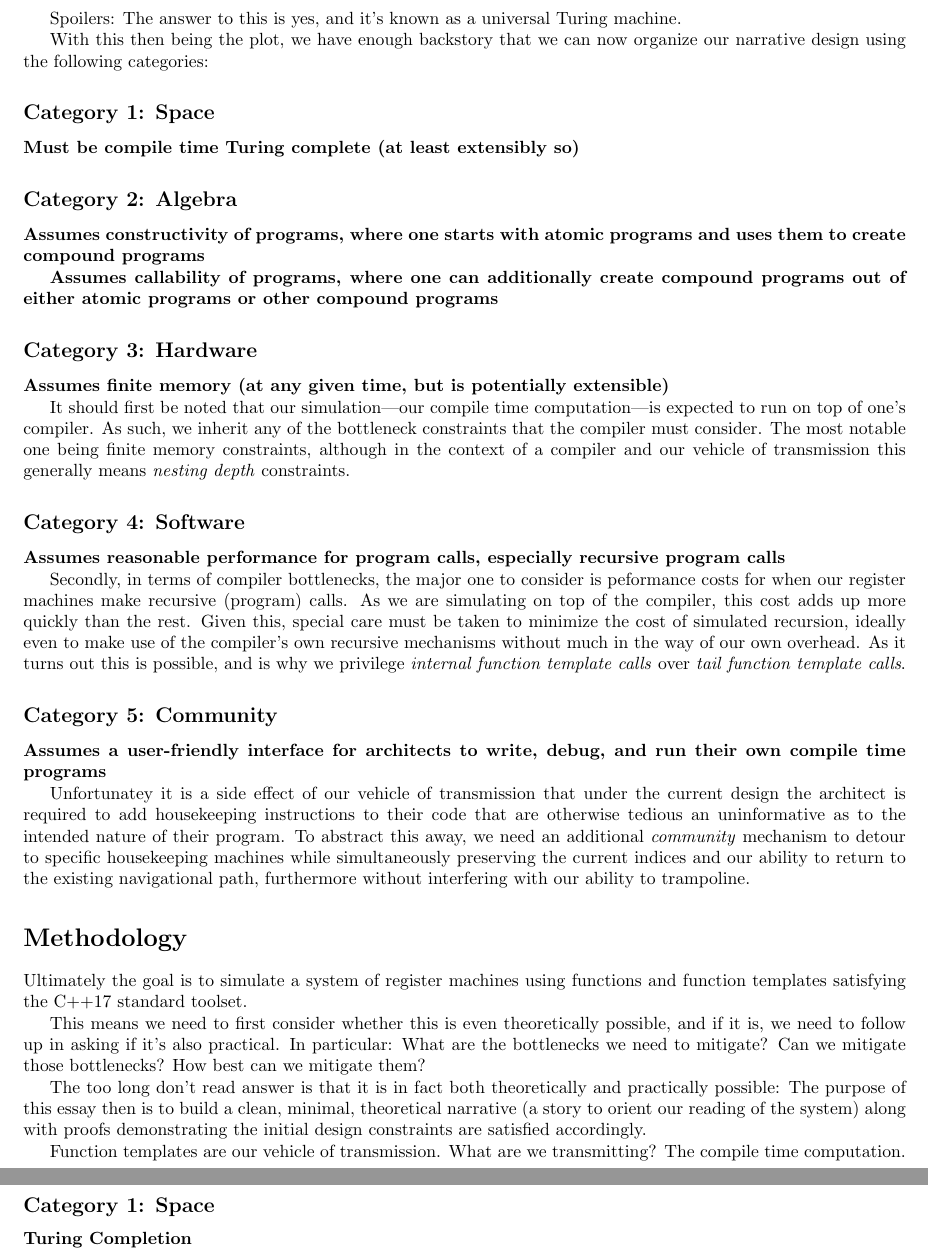
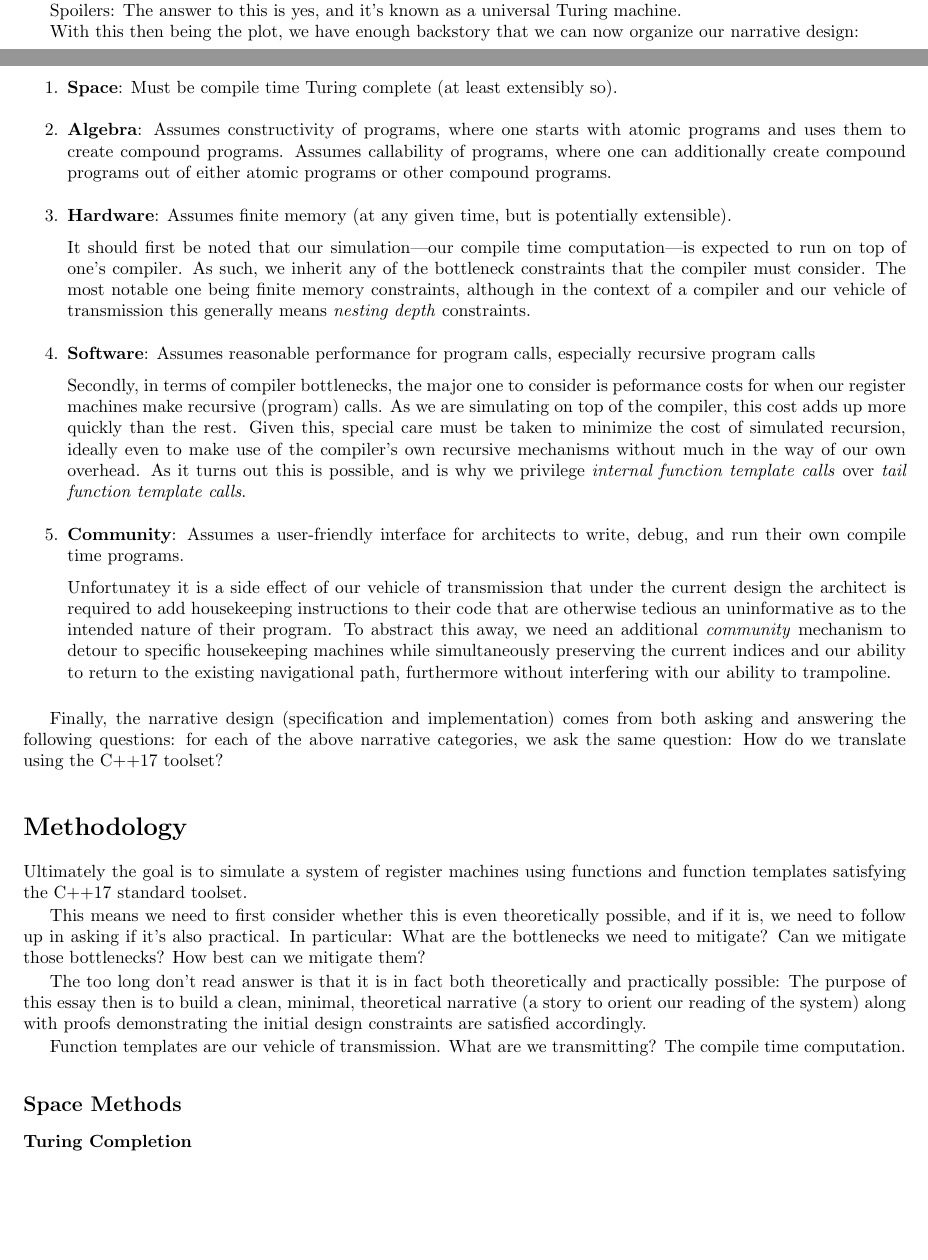
Before and after one commit to Daniel-Nikpayuk/LaTeX, a LaTeX document (Computing/CPP/Compile-Time-Register-Machines/machines.tex): two parts of pages 3 and 4 of 7 before the commit and two parts of pages 2 and 3 of 7 after it, joined at a grey line, cut so that both start at the same text, the shorter picture padded with empty space. Compiled offline with pdfLaTeX.

Commit message:
latest commit

```diff
--- a/Computing/CPP/Compile-Time-Register-Machines/machines.tex
+++ b/Computing/CPP/Compile-Time-Register-Machines/machines.tex
@@ -315,33 +315,24 @@ The plot moves forward then by asking if we can do better? Can we find a single
 
 Spoilers: The answer to this is yes, and it's known as a universal Turing machine.
 
-With this then being the plot, we have enough backstory that we can now organize our narrative design
-using the following categories:
+With this then being the plot, we have enough backstory that we can now organize our narrative design:
 
-\subsection*{Category 1: Space}
+\begin{enumerate}
 
-\strong{Must be compile time Turing complete (at least extensibly so)}
+\item \strong{Space}: Must be compile time Turing complete (at least extensibly so).
 
-\subsection*{Category 2: Algebra}
+\item \strong{Algebra}: Assumes constructivity of programs, where one starts with atomic programs and uses them to create
+compound programs. Assumes callability of programs, where one can additionally create compound programs out of either
+atomic programs or other compound programs.
 
-\strong{Assumes constructivity of programs, where one starts with atomic
-	programs and uses them to create compound programs}
+\item \strong{Hardware}: Assumes finite memory (at any given time, but is potentially extensible).
 
-\strong{Assumes callability of programs, where one can additionally create compound
-	programs out of either atomic programs or other compound programs}
+It should first be noted that our simulation---our compile time computation---is expected to run on top
+of one's compiler. As such, we inherit any of the bottleneck constraints that the compiler must consider.
+The most notable one being finite memory constraints, although in the context of a compiler and our vehicle
+of transmission this generally means \emph{nesting depth} constraints.
 
-\subsection*{Category 3: Hardware}
-
-\strong{Assumes finite memory (at any given time, but is potentially extensible)}
-
-It should first be noted that our simulation---our compile time computation---is expected to run on top of one's compiler.
-As such, we inherit any of the bottleneck constraints that the compiler must consider. The most notable one being
-finite memory constraints, although in the context of a compiler and our vehicle of transmission this generally means
-\emph{nesting depth} constraints.
-
-\subsection*{Category 4: Software}
-
-\strong{Assumes reasonable performance for program calls, especially recursive program calls}
+\item \strong{Software}: Assumes reasonable performance for program calls, especially recursive program calls
 
 Secondly, in terms of compiler bottlenecks, the major one to consider is peformance costs for when our register machines
 make recursive (program) calls. As we are simulating on top of the compiler, this cost adds up more quickly than the
@@ -349,9 +340,8 @@ rest. Given this, special care must be taken to minimize the cost of simulated r
 of the compiler's own recursive mechanisms without much in the way of our own overhead. As it turns out this is possible,
 and is why we privilege \emph{internal function template calls} over \emph{tail function template calls}.
 
-\subsection*{Category 5: Community}
-
-\strong{Assumes a user-friendly interface for architects to write, debug, and run their own compile time programs}
+\item \strong{Community}: Assumes a user-friendly interface for architects to write, debug, and run their own
+compile time programs.
 
 Unfortunatey it is a side effect of our vehicle of transmission that under the current design the architect
 is required to add housekeeping instructions to their code that are otherwise tedious an uninformative as
@@ -359,6 +349,12 @@ to the intended nature of their program. To abstract this away, we need an addit
 mechanism to detour to specific housekeeping machines while simultaneously preserving the current indices
 and our ability to return to the existing navigational path, furthermore without interfering with our
 ability to trampoline.
+
+\end{enumerate}
+
+Finally, the narrative design (specification and implementation) comes from both asking and answering the following
+questions: for each of the above narrative categories, we ask the same question: How do we translate using the C++17
+toolset?
 
 \section*{Methodology}
 
@@ -375,7 +371,7 @@ with proofs demonstrating the initial design constraints are satisfied according
 
 Function templates are our vehicle of transmission. What are we transmitting? The compile time computation.
 
-\subsection*{Category 1: Space}
+\subsection*{Space Methods}
 
 \subsubsection*{Turing Completion}
 
```
Also changed, not shown: Computing/CPP/Compile-Time-Register-Machines/machines.pdf, Computing/CPP/Compile-Time-Register-Machines/machines.tex (8 more changed lines).
